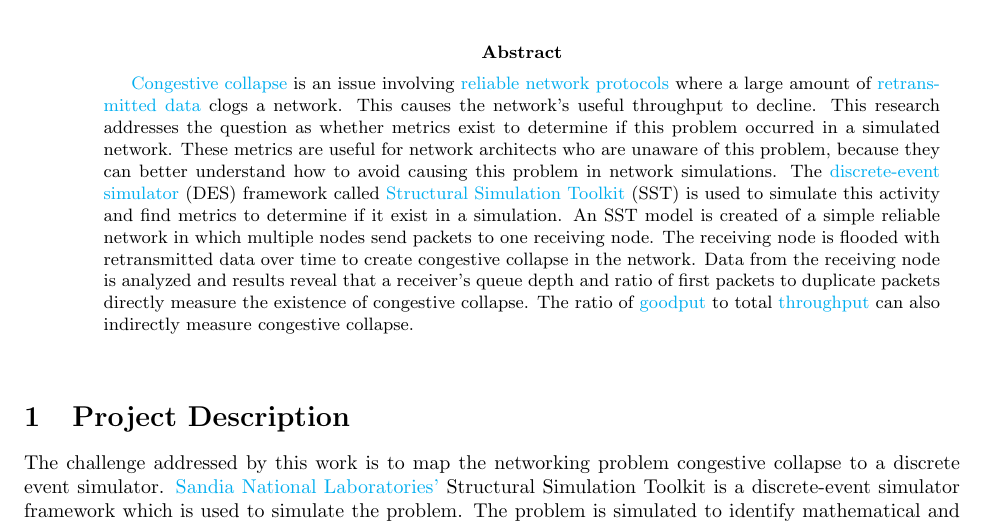
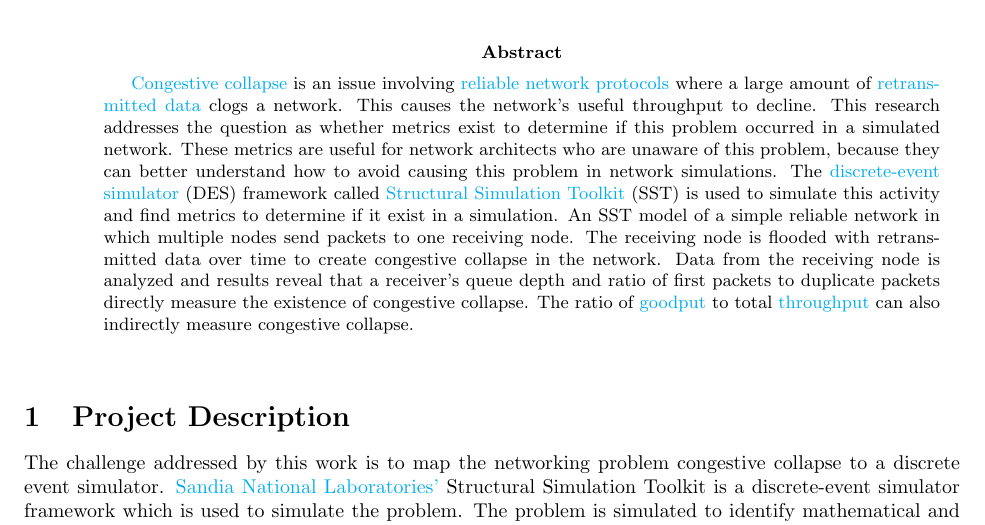
Before and after one commit to lpsmodsimteam/2022HPCSummer-CongestiveCollapse, a LaTeX paper (report.tex): part of page 1 of 3, cut so that both start at the same text. Compiled offline with pdfLaTeX.

Commit message:
Report updates

```diff
--- a/report.tex
+++ b/report.tex
@@ -42,7 +42,7 @@
         \date{\today}
             \maketitle
         \begin{abstract}
-            \href{https://en.wikipedia.org/wiki/Network_congestion#Congestive_collapse}{Congestive collapse} is an issue involving \href{https://en.wikipedia.org/wiki/Reliability_(computer_networking}{reliable network protocols} where a large amount of \href{https://www.javatpoint.com/tcp-retransmission}{retransmitted data} clogs a network. This causes the network's useful throughput to decline. This research addresses the question as whether metrics exist to determine if this problem occurred in a simulated network. These metrics are useful for network architects who are unaware of this problem, because they can better understand how to avoid causing this problem in network simulations. The \href{https://en.wikipedia.org/wiki/Discrete-event_simulation}{discrete-event simulator} (DES) framework called \href{http://sst-simulator.org/}{Structural Simulation Toolkit} (SST) is used to simulate this activity and find metrics to determine if it exist in a simulation. An SST model is created of a simple reliable network in which multiple nodes send packets to one receiving node. The receiving node is flooded with retransmitted data over time to create congestive collapse in the network. Data from the receiving node is analyzed and results reveal that a receiver's queue depth and ratio of first packets to duplicate packets directly measure the existence of congestive collapse. The ratio of \href{https://en.wikipedia.org/wiki/Goodput}{goodput} to total \href{https://en.wikipedia.org/wiki/Network_throughput}{throughput} can also indirectly measure congestive collapse.
+            \href{https://en.wikipedia.org/wiki/Network_congestion#Congestive_collapse}{Congestive collapse} is an issue involving \href{https://en.wikipedia.org/wiki/Reliability_(computer_networking}{reliable network protocols} where a large amount of \href{https://www.javatpoint.com/tcp-retransmission}{retransmitted data} clogs a network. This causes the network's useful throughput to decline. This research addresses the question as whether metrics exist to determine if this problem occurred in a simulated network. These metrics are useful for network architects who are unaware of this problem, because they can better understand how to avoid causing this problem in network simulations. The \href{https://en.wikipedia.org/wiki/Discrete-event_simulation}{discrete-event simulator} (DES) framework called \href{http://sst-simulator.org/}{Structural Simulation Toolkit} (SST) is used to simulate this activity and find metrics to determine if it exist in a simulation. An SST model of a simple reliable network in which multiple nodes send packets to one receiving node. The receiving node is flooded with retransmitted data over time to create congestive collapse in the network. Data from the receiving node is analyzed and results reveal that a receiver's queue depth and ratio of first packets to duplicate packets directly measure the existence of congestive collapse. The ratio of \href{https://en.wikipedia.org/wiki/Goodput}{goodput} to total \href{https://en.wikipedia.org/wiki/Network_throughput}{throughput} can also indirectly measure congestive collapse.
         \end{abstract}
     \end{minipage}
 
```
